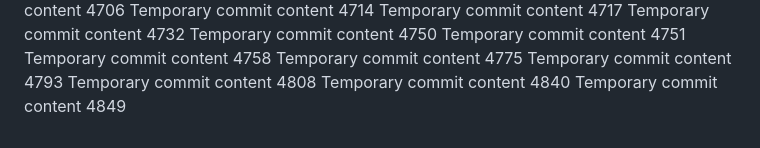
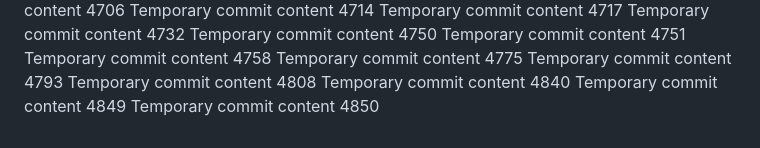
Before and after one commit to notarybob/band, a Markdown page: edt/report.md, the part around the change. Rendered like a GitHub page.

```diff
--- a/edt/report.md
+++ b/edt/report.md
@@ -376,3 +376,4 @@ Temporary commit content 4793
 Temporary commit content 4808
 Temporary commit content 4840
 Temporary commit content 4849
+Temporary commit content 4850
```
